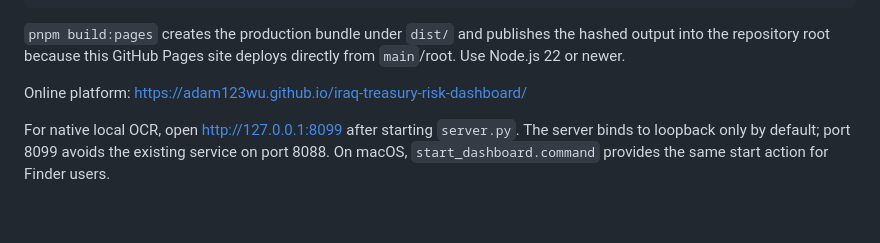
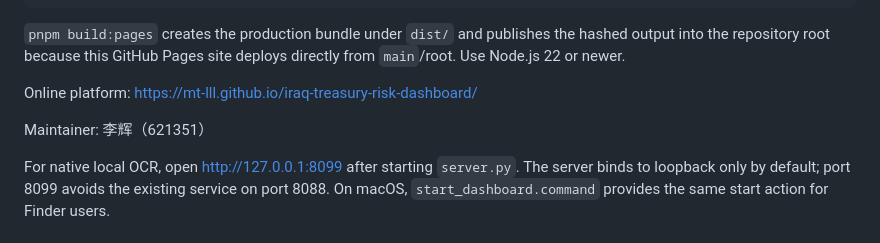
Before and after one commit to MT-LLL/iraq-treasury-risk-dashboard, a Markdown page: README.md, the part around the change. Drawn GitHub-style; blank space fills up the shorter version.

Commit message:
chore: replace maintainer identity

```diff
--- a/README.md
+++ b/README.md
@@ -26,7 +26,9 @@ python3 server.py
 
 `pnpm build:pages` creates the production bundle under `dist/` and publishes the hashed output into the repository root because this GitHub Pages site deploys directly from `main`/root. Use Node.js 22 or newer.
 
-Online platform: <https://adam123wu.github.io/iraq-treasury-risk-dashboard/>
+Online platform: <https://mt-lll.github.io/iraq-treasury-risk-dashboard/>
+
+Maintainer: 李辉（621351）
 
 For native local OCR, open <http://127.0.0.1:8099> after starting `server.py`. The server binds to loopback only by default; port 8099 avoids the existing service on port 8088.
 On macOS, `start_dashboard.command` provides the same start action for Finder users.
```
